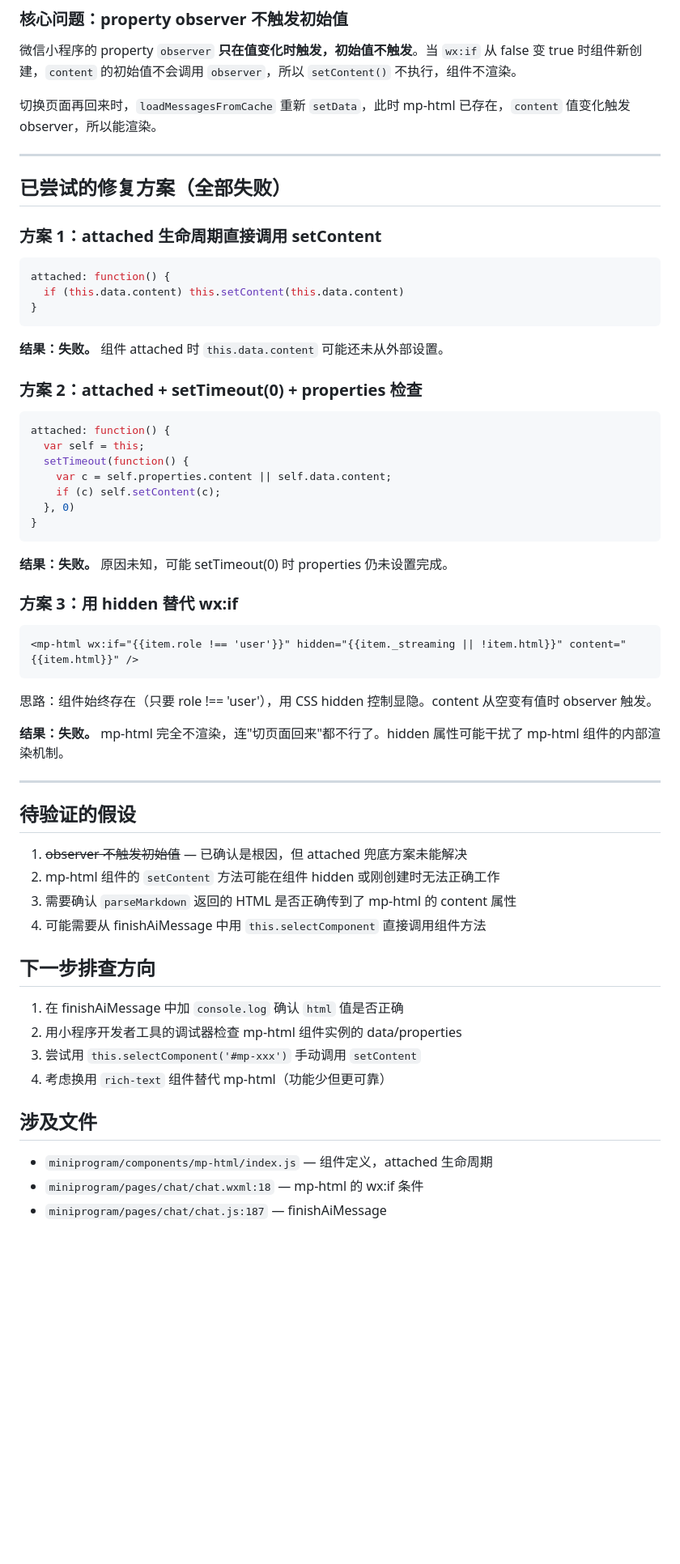
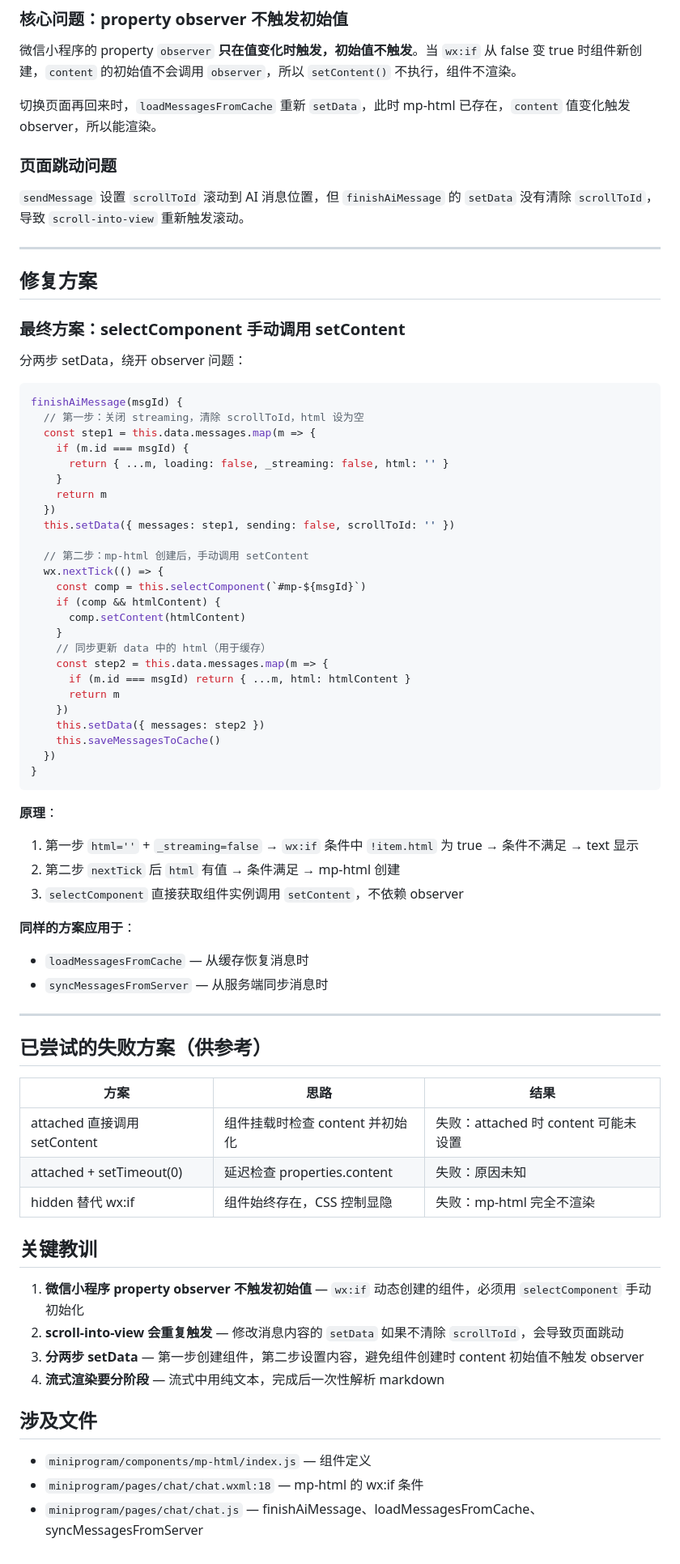
Before and after one commit to Ya97779/fitness_coach_agent, a Markdown page: docs/interview/mp-html-streaming-render-fix.md, the part around one of its changes. Shown at 81% size. Rendered like a GitHub page; blank space fills up the shorter version.

Commit message:
docs: 更新 mp-html 渲染经验文档，记录最终方案和所有失败尝试
Co-Authored-By: Claude Opus 4.7 <noreply@anthropic.com>

````diff
--- a/docs/interview/mp-html-streaming-render-fix.md
+++ b/docs/interview/mp-html-streaming-render-fix.md
@@ -26,62 +26,74 @@
 
 切换页面再回来时，`loadMessagesFromCache` 重新 `setData`，此时 mp-html 已存在，`content` 值变化触发 observer，所以能渲染。
 
+### 页面跳动问题
+
+`sendMessage` 设置 `scrollToId` 滚动到 AI 消息位置，但 `finishAiMessage` 的 `setData` 没有清除 `scrollToId`，导致 `scroll-into-view` 重新触发滚动。
+
 ---
 
-## 已尝试的修复方案（全部失败）
+## 修复方案
 
-### 方案 1：attached 生命周期直接调用 setContent
+### 最终方案：selectComponent 手动调用 setContent
+
+分两步 setData，绕开 observer 问题：
 
 ```javascript
-attached: function() {
-  if (this.data.content) this.setContent(this.data.content)
+finishAiMessage(msgId) {
+  // 第一步：关闭 streaming，清除 scrollToId，html 设为空
+  const step1 = this.data.messages.map(m => {
+    if (m.id === msgId) {
+      return { ...m, loading: false, _streaming: false, html: '' }
+    }
+    return m
+  })
+  this.setData({ messages: step1, sending: false, scrollToId: '' })
+
+  // 第二步：mp-html 创建后，手动调用 setContent
+  wx.nextTick(() => {
+    const comp = this.selectComponent(`#mp-${msgId}`)
+    if (comp && htmlContent) {
+      comp.setContent(htmlContent)
+    }
+    // 同步更新 data 中的 html（用于缓存）
+    const step2 = this.data.messages.map(m => {
+      if (m.id === msgId) return { ...m, html: htmlContent }
+      return m
+    })
+    this.setData({ messages: step2 })
+    this.saveMessagesToCache()
+  })
 }
 ```
 
-**结果：失败。** 组件 attached 时 `this.data.content` 可能还未从外部设置。
+**原理**：
+1. 第一步 `html=''` + `_streaming=false` → `wx:if` 条件中 `!item.html` 为 true → 条件不满足 → text 显示
+2. 第二步 `nextTick` 后 `html` 有值 → 条件满足 → mp-html 创建
+3. `selectComponent` 直接获取组件实例调用 `setContent`，不依赖 observer
 
-### 方案 2：attached + setTimeout(0) + properties 检查
-
-```javascript
-attached: function() {
-  var self = this;
-  setTimeout(function() {
-    var c = self.properties.content || self.data.content;
-    if (c) self.setContent(c);
-  }, 0)
-}
-```
-
-**结果：失败。** 原因未知，可能 setTimeout(0) 时 properties 仍未设置完成。
-
-### 方案 3：用 hidden 替代 wx:if
-
-```html
-<mp-html wx:if="{{item.role !== 'user'}}" hidden="{{item._streaming || !item.html}}" content="{{item.html}}" />
-```
-
-思路：组件始终存在（只要 role !== 'user'），用 CSS hidden 控制显隐。content 从空变有值时 observer 触发。
-
-**结果：失败。** mp-html 完全不渲染，连"切页面回来"都不行了。hidden 属性可能干扰了 mp-html 组件的内部渲染机制。
+**同样的方案应用于**：
+- `loadMessagesFromCache` — 从缓存恢复消息时
+- `syncMessagesFromServer` — 从服务端同步消息时
 
 ---
 
-## 待验证的假设
+## 已尝试的失败方案（供参考）
 
-1. ~~observer 不触发初始值~~ — 已确认是根因，但 attached 兜底方案未能解决
-2. mp-html 组件的 `setContent` 方法可能在组件 hidden 或刚创建时无法正确工作
-3. 需要确认 `parseMarkdown` 返回的 HTML 是否正确传到了 mp-html 的 content 属性
-4. 可能需要从 finishAiMessage 中用 `this.selectComponent` 直接调用组件方法
+| 方案 | 思路 | 结果 |
+|------|------|------|
+| attached 直接调用 setContent | 组件挂载时检查 content 并初始化 | 失败：attached 时 content 可能未设置 |
+| attached + setTimeout(0) | 延迟检查 properties.content | 失败：原因未知 |
+| hidden 替代 wx:if | 组件始终存在，CSS 控制显隐 | 失败：mp-html 完全不渲染 |
 
-## 下一步排查方向
+## 关键教训
 
-1. 在 finishAiMessage 中加 `console.log` 确认 `html` 值是否正确
-2. 用小程序开发者工具的调试器检查 mp-html 组件实例的 data/properties
-3. 尝试用 `this.selectComponent('#mp-xxx')` 手动调用 `setContent`
-4. 考虑换用 `rich-text` 组件替代 mp-html（功能少但更可靠）
+1. **微信小程序 property observer 不触发初始值** — `wx:if` 动态创建的组件，必须用 `selectComponent` 手动初始化
+2. **scroll-into-view 会重复触发** — 修改消息内容的 `setData` 如果不清除 `scrollToId`，会导致页面跳动
+3. **分两步 setData** — 第一步创建组件，第二步设置内容，避免组件创建时 content 初始值不触发 observer
+4. **流式渲染要分阶段** — 流式中用纯文本，完成后一次性解析 markdown
 
 ## 涉及文件
 
-- `miniprogram/components/mp-html/index.js` — 组件定义，attached 生命周期
+- `miniprogram/components/mp-html/index.js` — 组件定义
 - `miniprogram/pages/chat/chat.wxml:18` — mp-html 的 wx:if 条件
-- `miniprogram/pages/chat/chat.js:187` — finishAiMessage
+- `miniprogram/pages/chat/chat.js` — finishAiMessage、loadMessagesFromCache、syncMessagesFromServer
````
Also changed, not shown: other parts of docs/interview/mp-html-streaming-render-fix.md (+1 -1 lines).
